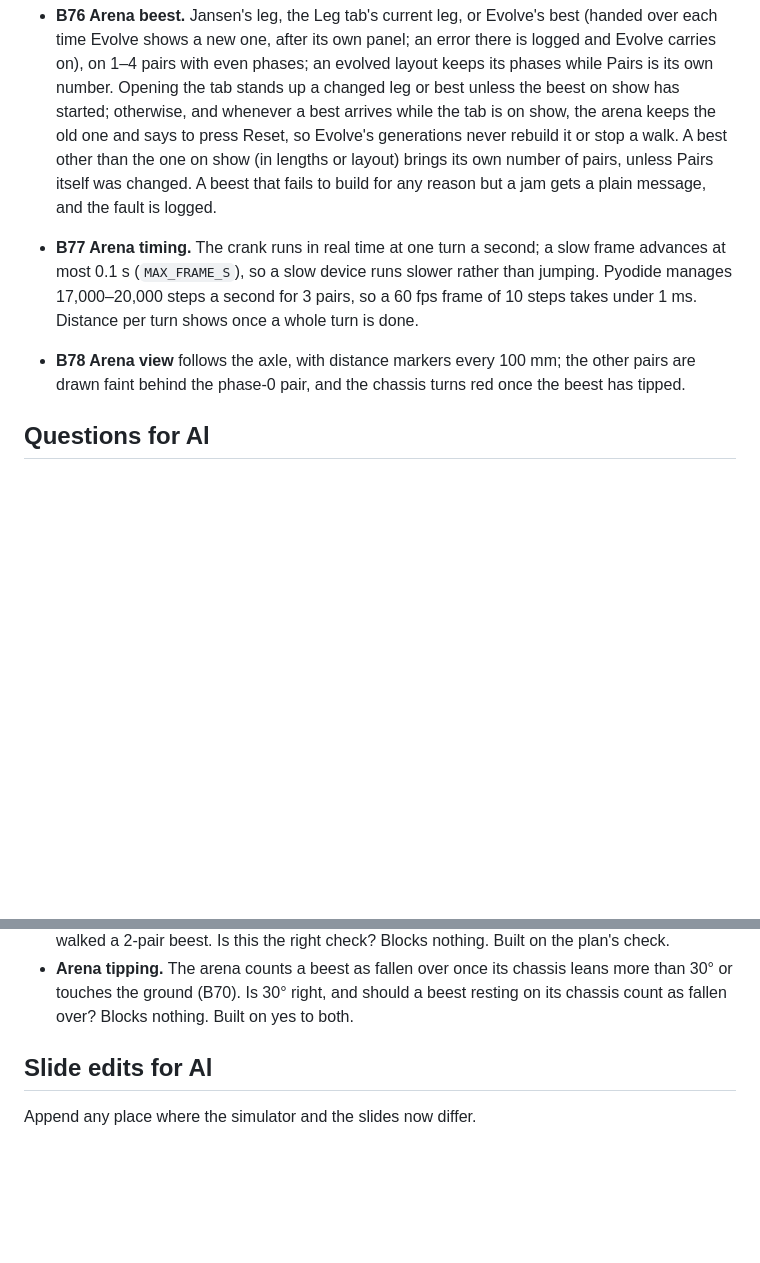
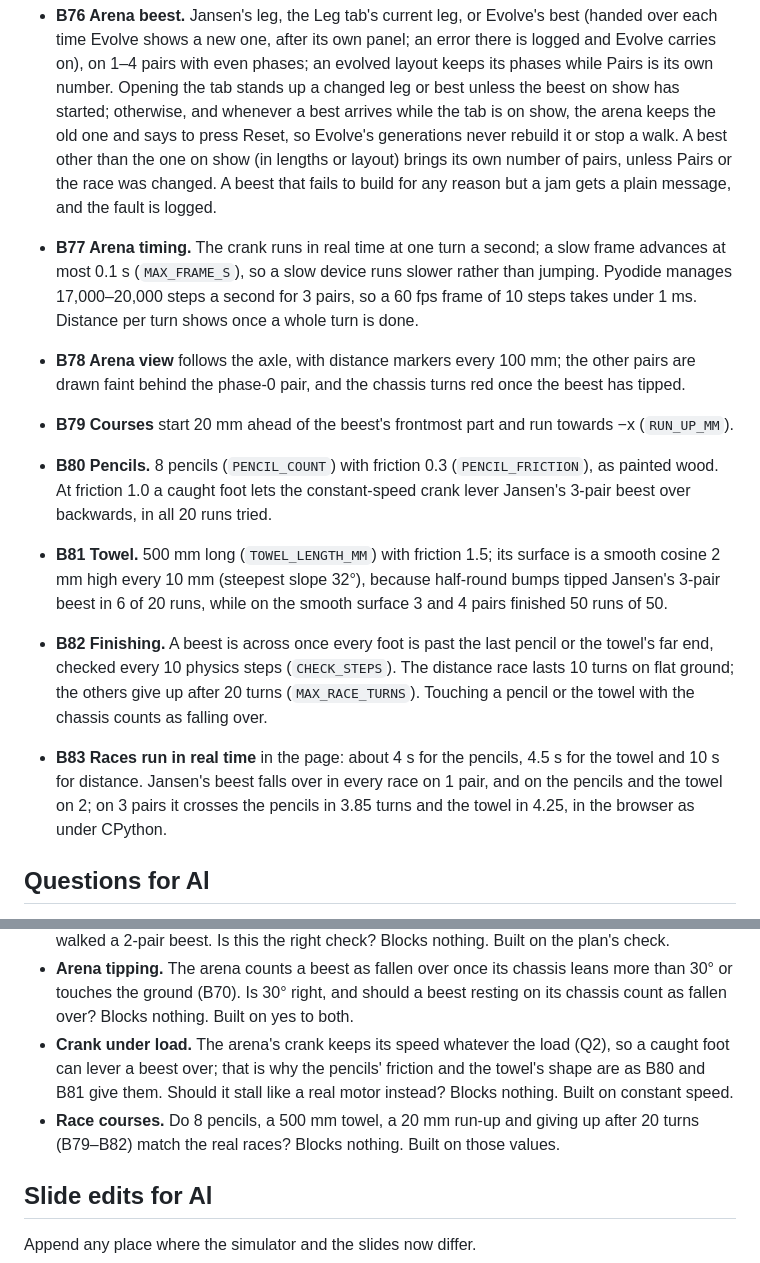
Before and after one commit to Babissimo/strandbeest-sim, a Markdown page: docs/decisions.md, 2 parts joined by grey strips. Drawn GitHub-style; blank space fills up the shorter version.

Commit message:
Log the calls made for the races
Al confirms or changes these on Friday: where each course starts, the pencils' friction and the
towel's shape, when a beest counts as across or gives up, and how long the races take in the page.
B76 now says choosing a race keeps the number of pairs shown, as changing Pairs does. The races
also raised two questions only he can answer, on how the crank behaves under load and whether the
courses match the real ones.

Co-Authored-By: Claude Opus 5.5 <noreply@anthropic.com>
Claude-Session: https://claude.ai/code/session_015rtK3vF3NKwGMYvUpyb57u

```diff
--- a/docs/decisions.md
+++ b/docs/decisions.md
@@ -381,15 +381,32 @@ Append one line per call that a reviewer could disagree with: `B<n> <what was de
   number. Opening the tab stands up a changed leg or best unless the beest on show has started;
   otherwise, and whenever a best arrives while the tab is on show, the arena keeps the old one and
   says to press Reset, so Evolve's generations never rebuild it or stop a walk. A best other than
-  the one on show (in lengths or layout) brings its own number of pairs, unless Pairs itself was
-  changed. A beest that fails to build for any reason but a jam gets a plain message, and the fault
-  is logged.
+  the one on show (in lengths or layout) brings its own number of pairs, unless Pairs or the race
+  was changed. A beest that fails to build for any reason but a jam gets a plain message, and the
+  fault is logged.
 - **B77 Arena timing.** The crank runs in real time at one turn a second; a slow frame advances at
   most 0.1 s (`MAX_FRAME_S`), so a slow device runs slower rather than jumping. Pyodide manages
   17,000–20,000 steps a second for 3 pairs, so a 60 fps frame of 10 steps takes under 1 ms.
   Distance per turn shows once a whole turn is done.
 - **B78 Arena view** follows the axle, with distance markers every 100 mm; the other pairs are
   drawn faint behind the phase-0 pair, and the chassis turns red once the beest has tipped.
+
+- **B79 Courses** start 20 mm ahead of the beest's frontmost part and run towards −x
+  (`RUN_UP_MM`).
+- **B80 Pencils.** 8 pencils (`PENCIL_COUNT`) with friction 0.3 (`PENCIL_FRICTION`), as painted
+  wood. At friction 1.0 a caught foot lets the constant-speed crank lever Jansen's 3-pair beest over
+  backwards, in all 20 runs tried.
+- **B81 Towel.** 500 mm long (`TOWEL_LENGTH_MM`) with friction 1.5; its surface is a smooth cosine
+  2 mm high every 10 mm (steepest slope 32°), because half-round bumps tipped Jansen's 3-pair beest
+  in 6 of 20 runs, while on the smooth surface 3 and 4 pairs finished 50 runs of 50.
+- **B82 Finishing.** A beest is across once every foot is past the last pencil or the towel's far
+  end, checked every 10 physics steps (`CHECK_STEPS`). The distance race lasts 10 turns on flat
+  ground; the others give up after 20 turns (`MAX_RACE_TURNS`). Touching a pencil or the towel with
+  the chassis counts as falling over.
+- **B83 Races run in real time** in the page: about 4 s for the pencils, 4.5 s for the towel and
+  10 s for distance. Jansen's beest falls over in every race on 1 pair, and on the pencils and the
+  towel on 2; on 3 pairs it crosses the pencils in 3.85 turns and the towel in 4.25, in the browser
+  as under CPython.
 
 ## Questions for Al
 
@@ -438,6 +455,11 @@ provisional answer the build went ahead with.
 - **Arena tipping.** The arena counts a beest as fallen over once its chassis leans more than 30°
   or touches the ground (B70). Is 30° right, and should a beest resting on its chassis count as
   fallen over? Blocks nothing. Built on yes to both.
+- **Crank under load.** The arena's crank keeps its speed whatever the load (Q2), so a caught foot
+  can lever a beest over; that is why the pencils' friction and the towel's shape are as B80 and
+  B81 give them. Should it stall like a real motor instead? Blocks nothing. Built on constant speed.
+- **Race courses.** Do 8 pencils, a 500 mm towel, a 20 mm run-up and giving up after 20 turns
+  (B79–B82) match the real races? Blocks nothing. Built on those values.
 
 ## Slide edits for Al
 
```
